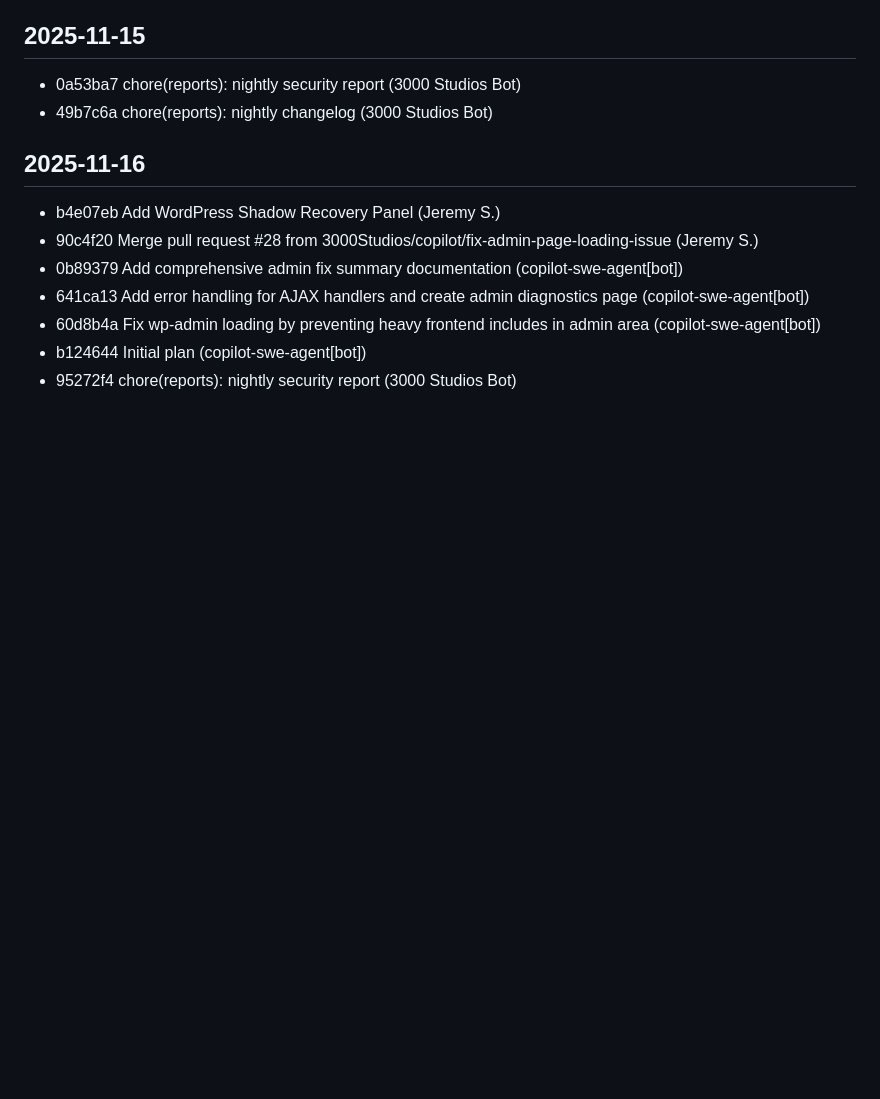
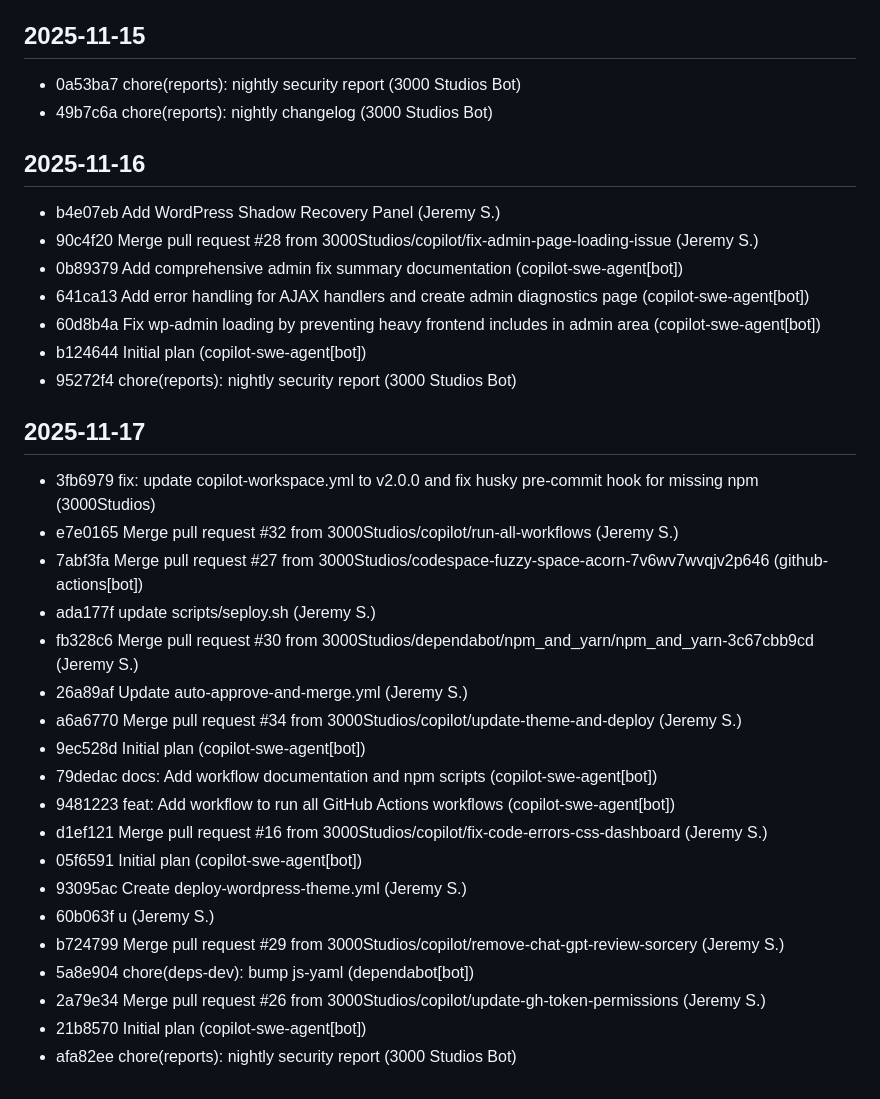
Before and after one commit to 3000Studios/3000studiostheme, a Markdown page: reports/CHANGELOG.md, the part around the change. GitHub-like rendering; blank space fills up the shorter version.

Commit message:
chore(reports): nightly changelog

```diff
--- a/reports/CHANGELOG.md
+++ b/reports/CHANGELOG.md
@@ -66,3 +66,25 @@
 * 60d8b4a Fix wp-admin loading by preventing heavy frontend includes in admin area (copilot-swe-agent[bot])
 * b124644 Initial plan (copilot-swe-agent[bot])
 * 95272f4 chore(reports): nightly security report (3000 Studios Bot)
+
+## 2025-11-17
+
+* 3fb6979 fix: update copilot-workspace.yml to v2.0.0 and fix husky pre-commit hook for missing npm (3000Studios)
+* e7e0165 Merge pull request #32 from 3000Studios/copilot/run-all-workflows (Jeremy S.)
+* 7abf3fa Merge pull request #27 from 3000Studios/codespace-fuzzy-space-acorn-7v6wv7wvqjv2p646 (github-actions[bot])
+* ada177f update scripts/seploy.sh (Jeremy S.)
+* fb328c6 Merge pull request #30 from 3000Studios/dependabot/npm_and_yarn/npm_and_yarn-3c67cbb9cd (Jeremy S.)
+* 26a89af Update auto-approve-and-merge.yml (Jeremy S.)
+* a6a6770 Merge pull request #34 from 3000Studios/copilot/update-theme-and-deploy (Jeremy S.)
+* 9ec528d Initial plan (copilot-swe-agent[bot])
+* 79dedac docs: Add workflow documentation and npm scripts (copilot-swe-agent[bot])
+* 9481223 feat: Add workflow to run all GitHub Actions workflows (copilot-swe-agent[bot])
+* d1ef121 Merge pull request #16 from 3000Studios/copilot/fix-code-errors-css-dashboard (Jeremy S.)
+* 05f6591 Initial plan (copilot-swe-agent[bot])
+* 93095ac Create deploy-wordpress-theme.yml (Jeremy S.)
+* 60b063f u (Jeremy S.)
+* b724799 Merge pull request #29 from 3000Studios/copilot/remove-chat-gpt-review-sorcery (Jeremy S.)
+* 5a8e904 chore(deps-dev): bump js-yaml (dependabot[bot])
+* 2a79e34 Merge pull request #26 from 3000Studios/copilot/update-gh-token-permissions (Jeremy S.)
+* 21b8570 Initial plan (copilot-swe-agent[bot])
+* afa82ee chore(reports): nightly security report (3000 Studios Bot)
```
